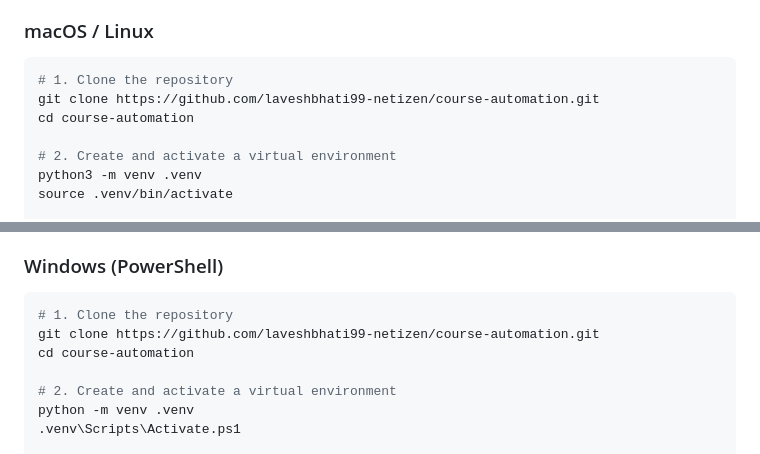
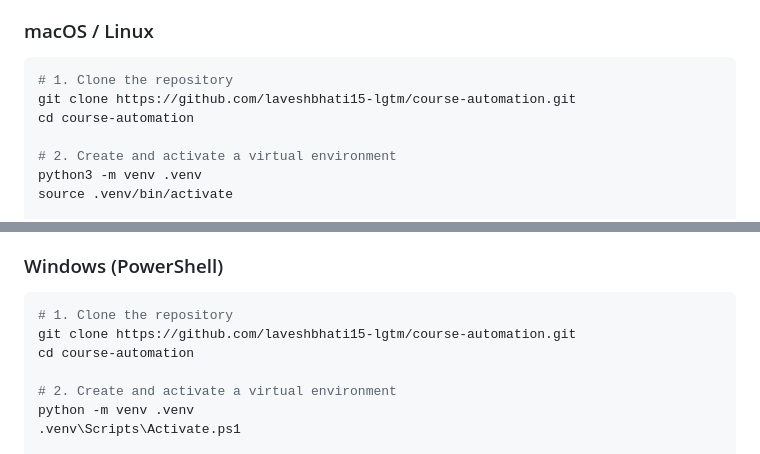
Before and after one commit to laveshbhati15-lgtm/course-automation, a Markdown page: README.md, 2 parts joined by grey strips. Drawn GitHub-style.

Commit message:
docs: update repository URL to laveshbhati15-lgtm/course-automation

````diff
--- a/README.md
+++ b/README.md
@@ -19,7 +19,7 @@ Runs completely on your local machine using standard Python and Playwright. No b
 
 ```bash
 # 1. Clone the repository
-git clone https://github.com/laveshbhati99-netizen/course-automation.git
+git clone https://github.com/laveshbhati15-lgtm/course-automation.git
 cd course-automation
 
 # 2. Create and activate a virtual environment
@@ -41,7 +41,7 @@ course-automation --help
 
 ```powershell
 # 1. Clone the repository
-git clone https://github.com/laveshbhati99-netizen/course-automation.git
+git clone https://github.com/laveshbhati15-lgtm/course-automation.git
 cd course-automation
 
 # 2. Create and activate a virtual environment
````
Also changed, not shown: CONTRIBUTING.md (+1 -1 lines).
